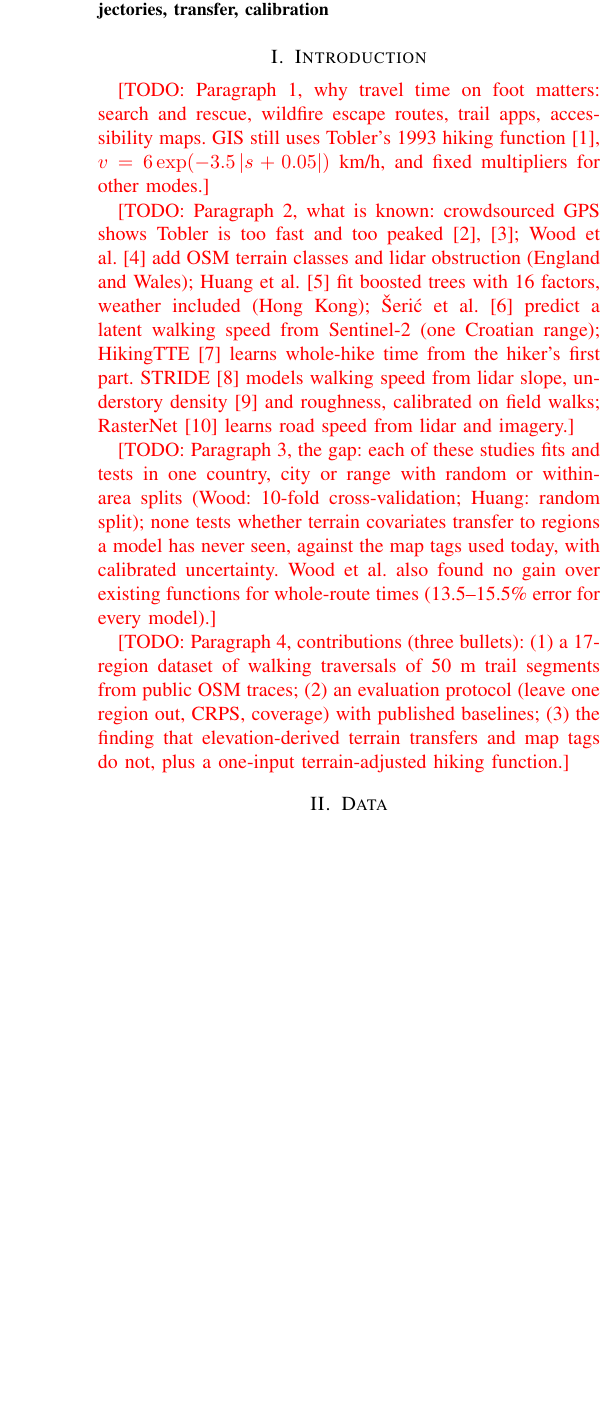
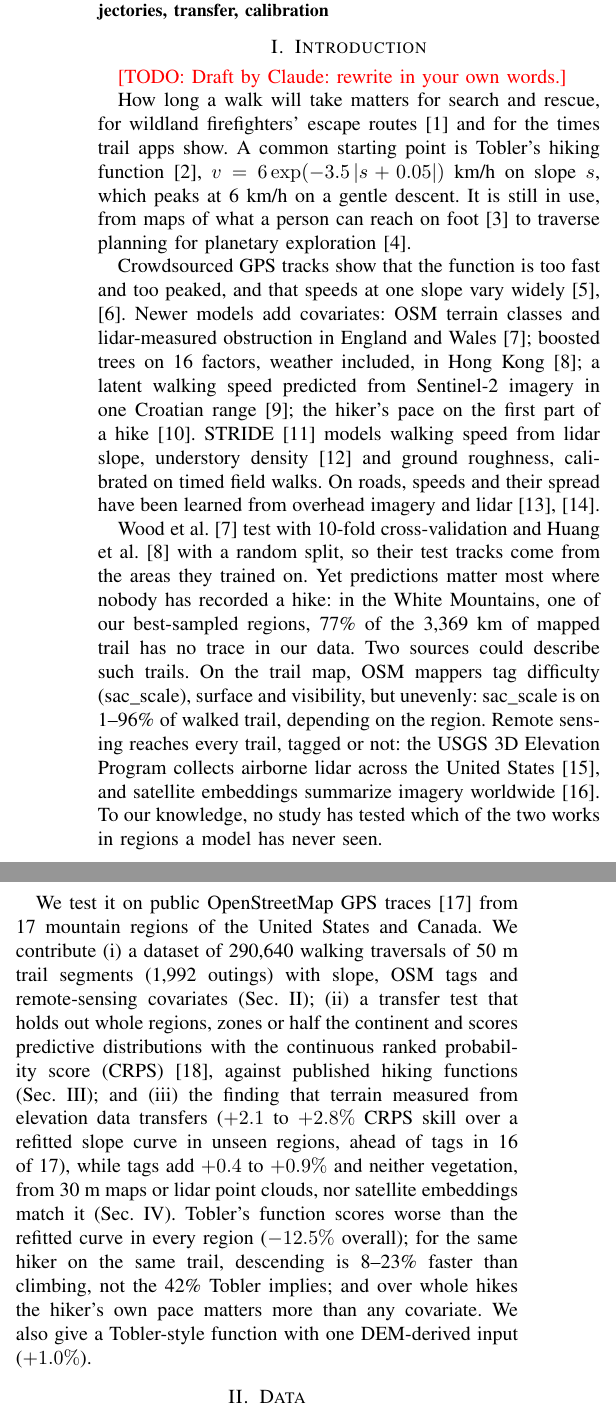
Before and after one commit to Brian24NX/GeoAI, a LaTeX paper (paper/main.tex, which reads paper/sections/introduction.tex): part of one column of page 1 of 4 before the commit and two parts of the columns of page 1 of 4 after it, the two joined at a grey line, cut so that both start at the same text, the shorter picture padded with empty space. Compiled offline with pdfLaTeX.

Commit message:
Introduction drafted by Claude at Brian's request (marked for rewriting, like Data and Methods): motivation and Tobler, crowdsourced GPS and covariate models, the gap (no test in unseen regions; trail-map tags vs remote sensing), three contributions with the headline numbers. Three new references; still 4 pages
Co-Authored-By: Claude Opus 5.5 <noreply@anthropic.com>

```diff
--- a/paper/sections/introduction.tex
+++ b/paper/sections/introduction.tex
@@ -1,36 +1,65 @@
 \section{Introduction}
 \label{sec:intro}
 
-% ~0.5 page. Notes from OUTLINE.md; turn them into prose.
-\todo{Paragraph 1, why travel time on foot matters: search and rescue,
-wildfire escape routes, trail apps, accessibility maps. GIS still uses
-Tobler's 1993 hiking function~\cite{tobler1993},
-$v = 6\exp(-3.5\,|s + 0.05|)$ km/h, and fixed multipliers for other
-modes.}
+% DRAFT by Claude (21 Oct 2026), written from the notes that were here,
+% paper/OUTLINE.md, paper/RELATED_WORK.md (what each cited paper did,
+% checked 12 Oct) and the final numbers (docs/NEXT_STEPS.md section 1a;
+% DECISIONS_LOG.md #95-#114). Brian: rewrite it in your own words, and
+% disclose the AI assistance (CSE 5999 and IEEE both require it).
+\todo{Draft by Claude: rewrite in your own words.}
 
-\todo{Paragraph 2, what is known: crowdsourced GPS shows Tobler is too fast
-and too peaked~\cite{campbell2019crowdsourced,campbell2022variability};
-Wood et al.~\cite{wood2023hiking} add OSM terrain classes and lidar
-obstruction (England and Wales); Huang et al.~\cite{huang2026modeling} fit
-boosted trees with 16 factors, weather included (Hong Kong); \v{S}eri\'c et
-al.~\cite{seric2022modeling} predict a latent walking speed from Sentinel-2
-(one Croatian range); HikingTTE~\cite{asako2024hikingtte} learns whole-hike
-time from the hiker's first part. STRIDE~\cite{campbell2024stride} models
+How long a walk will take matters for search and rescue, for wildland
+firefighters' escape routes~\cite{campbell2017lidar} and for the times
+trail apps show. A common starting point is Tobler's hiking
+function~\cite{tobler1993}, $v = 6\exp(-3.5\,|s + 0.05|)$~km/h on slope
+$s$, which peaks at 6~km/h on a gentle descent. It is still in use, from
+maps of what a person can reach on foot~\cite{higgins2021hiking} to
+traverse planning for planetary exploration~\cite{goodwin2025application}.
+
+Crowdsourced GPS tracks show that the function is too fast and too peaked,
+and that speeds at one slope vary
+widely~\cite{campbell2019crowdsourced,campbell2022variability}. Newer models
+add covariates: OSM terrain classes and lidar-measured obstruction in
+England and Wales~\cite{wood2023hiking}; boosted trees on 16 factors,
+weather included, in Hong Kong~\cite{huang2026modeling}; a latent walking
+speed predicted from Sentinel-2 imagery in one Croatian
+range~\cite{seric2022modeling}; the hiker's pace on the first part of a
+hike~\cite{asako2024hikingtte}. STRIDE~\cite{campbell2024stride} models
 walking speed from lidar slope, understory
-density~\cite{campbell2018understory} and roughness, calibrated on field
-walks; RasterNet~\cite{hadzic2020rasternet} learns road speed from lidar
-and imagery.}
+density~\cite{campbell2018understory} and ground roughness, calibrated on
+timed field walks. On roads, speeds and their spread have been learned from
+overhead imagery and
+lidar~\cite{hadzic2020rasternet,workman2024probabilistic}.
 
-\todo{Paragraph 3, the gap: each of these studies fits and tests in one
-country, city or range with random or within-area splits (Wood: 10-fold
-cross-validation; Huang: random split); none tests whether terrain
-covariates transfer to regions a model has never seen, against the map tags
-used today, with calibrated uncertainty. Wood et al. also found no gain over
-existing functions for whole-route times (13.5--15.5\% error for every
-model).}
+Wood et al.~\cite{wood2023hiking} test with 10-fold cross-validation and
+Huang et al.~\cite{huang2026modeling} with a random split, so their test
+tracks come from the areas they trained on. Yet predictions matter most where
+nobody has recorded a hike: in the White Mountains, one of our best-sampled
+regions, 77\% of the 3,369~km of mapped trail has no trace in our data. Two
+sources could describe such trails. On the trail map, OSM mappers tag
+difficulty (sac\_scale), surface and visibility, but unevenly: sac\_scale
+is on 1--96\% of walked trail, depending on the region. Remote sensing
+reaches every trail, tagged or not: the USGS 3D Elevation Program collects
+airborne lidar across the United States~\cite{sugarbaker2017status}, and
+satellite embeddings summarize imagery worldwide~\cite{brown2025alphaearth}.
+To our knowledge, no study has tested which of the two works in regions a
+model has never seen.
 
-\todo{Paragraph 4, contributions (three bullets): (1) a 17-region dataset of
-walking traversals of 50~m trail segments from public OSM traces; (2) an
-evaluation protocol (leave one region out, CRPS, coverage) with published
-baselines; (3) the finding that elevation-derived terrain transfers and map
-tags do not, plus a one-input terrain-adjusted hiking function.}
+We test it on public OpenStreetMap GPS traces~\cite{osm} from 17 mountain
+regions of the United States and Canada. We contribute (i)~a dataset of
+290,640 walking traversals of 50~m trail segments (1,992 outings) with
+slope, OSM tags and remote-sensing covariates (Sec.~\ref{sec:data});
+(ii)~a transfer test that holds out whole regions, zones or half the
+continent and scores predictive distributions with the continuous ranked
+probability score (CRPS)~\cite{gneiting2007strictly}, against published
+hiking functions (Sec.~\ref{sec:methods}); and (iii)~the finding that
+terrain measured from elevation data transfers ($+2.1$ to $+2.8\%$ CRPS
+skill over a refitted slope curve in unseen regions, ahead of tags in 16 of
+17), while tags add $+0.4$ to $+0.9\%$ and neither vegetation, from 30~m
+maps or lidar point clouds, nor satellite embeddings match it
+(Sec.~\ref{sec:results}). Tobler's function scores worse than the refitted
+curve in every region ($-12.5\%$ overall); for the same hiker on the same
+trail, descending is 8--23\% faster than climbing, not the 42\% Tobler
+implies; and over whole hikes the hiker's own pace matters more than any
+covariate. We also give a Tobler-style function with one DEM-derived input
+($+1.0\%$).
```
Also changed, not shown: PROGRESS.md (+6 -0 lines), paper/OUTLINE.md (+2 -1 lines), paper/main.tex (+2 -2 lines), paper/README.md, paper/main.pdf.
